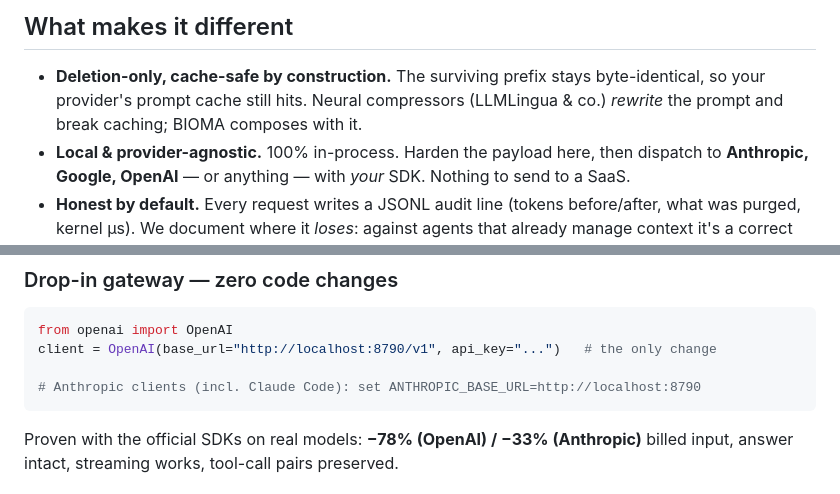
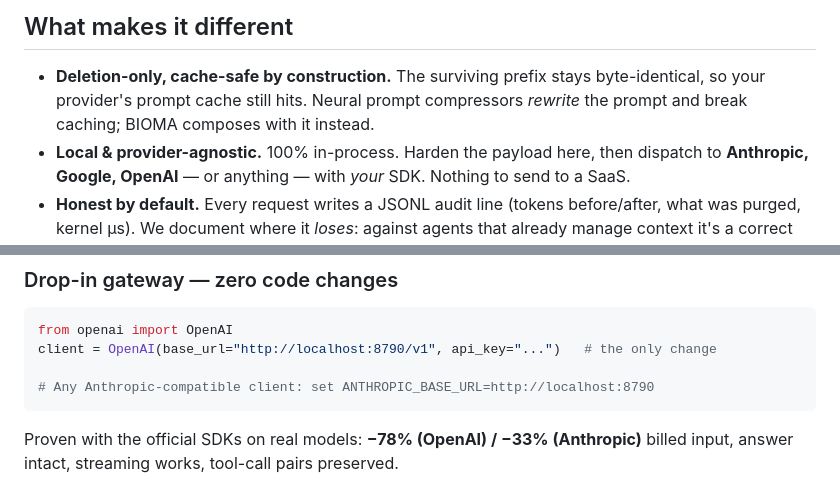
Before and after one commit to jonathascordeiro20/bioma-framework, a Markdown page: README.md, 2 parts joined by grey strips. Rendered like a GitHub page.

Commit message:
docs(readme): remove competitor name and Claude Code client mention

````diff
--- a/README.md
+++ b/README.md
@@ -106,8 +106,8 @@ so you can locate your own workload instead of trusting one number:
 ## What makes it different
 
 - **Deletion-only, cache-safe by construction.** The surviving prefix stays byte-identical, so your
-  provider's prompt cache still hits. Neural compressors (LLMLingua & co.) *rewrite* the prompt and
-  break caching; BIOMA composes with it.
+  provider's prompt cache still hits. Neural prompt compressors *rewrite* the prompt and break caching;
+  BIOMA composes with it instead.
 - **Local & provider-agnostic.** 100% in-process. Harden the payload here, then dispatch to
   **Anthropic, Google, OpenAI** — or anything — with *your* SDK. Nothing to send to a SaaS.
 - **Honest by default.** Every request writes a JSONL audit line (tokens before/after, what was purged,
@@ -159,7 +159,7 @@ pip install "bioma-framework[ledger]"      # + signed carbon ledger
 from openai import OpenAI
 client = OpenAI(base_url="http://localhost:8790/v1", api_key="...")   # the only change
 
-# Anthropic clients (incl. Claude Code): set ANTHROPIC_BASE_URL=http://localhost:8790
+# Any Anthropic-compatible client: set ANTHROPIC_BASE_URL=http://localhost:8790
 ```
 
 Proven with the official SDKs on real models: **−78% (OpenAI) / −33% (Anthropic)** billed input,
````
Also changed, not shown: README.pt-BR.md (+3 -3 lines).
